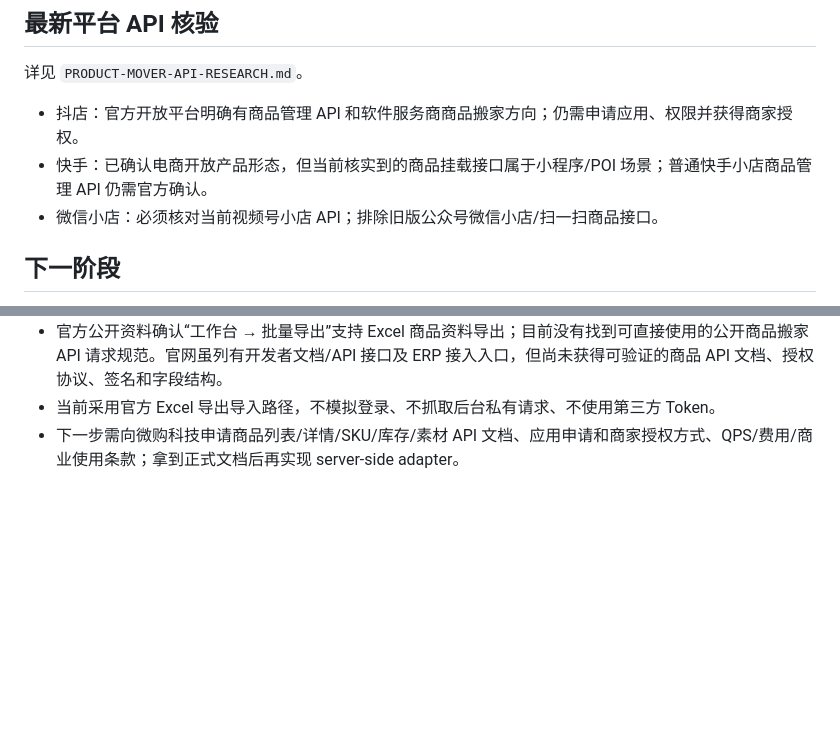
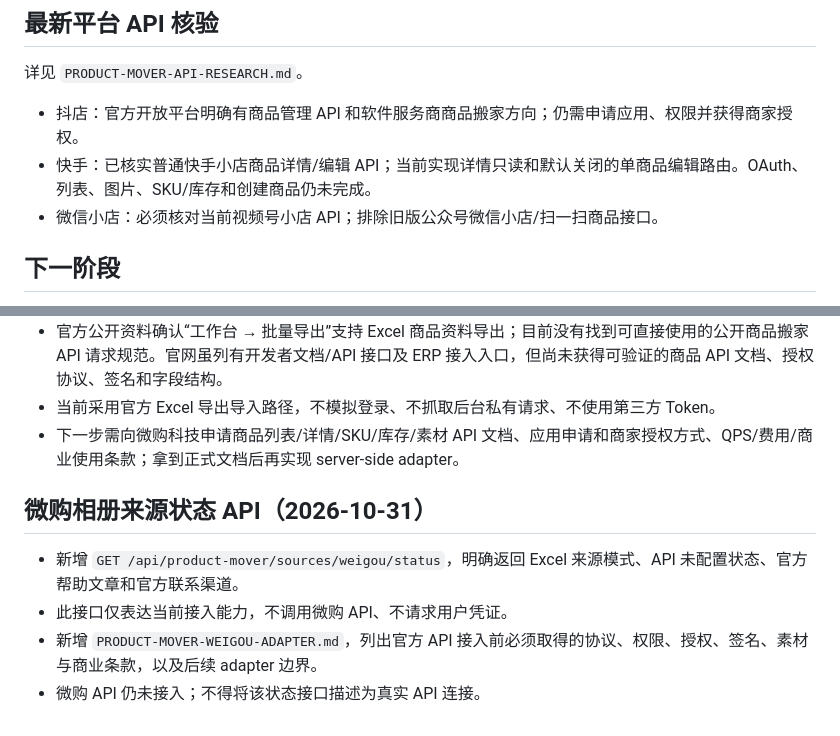
Before and after one commit to chennalan/nalan-tool, a Markdown page: PRODUCT-MOVER-STATUS.md, 2 parts joined by grey strips. Rendered like a GitHub page; blank space fills up the shorter version.

Commit message:
Refresh product mover status and document Weigou API readiness endpoint

```diff
--- a/PRODUCT-MOVER-STATUS.md
+++ b/PRODUCT-MOVER-STATUS.md
@@ -34,7 +34,7 @@
 ## 最新平台 API 核验
 详见 `PRODUCT-MOVER-API-RESEARCH.md`。
 - 抖店：官方开放平台明确有商品管理 API 和软件服务商商品搬家方向；仍需申请应用、权限并获得商家授权。
-- 快手：已确认电商开放产品形态，但当前核实到的商品挂载接口属于小程序/POI 场景；普通快手小店商品管理 API 仍需官方确认。
+- 快手：已核实普通快手小店商品详情/编辑 API；当前实现详情只读和默认关闭的单商品编辑路由。OAuth、列表、图片、SKU/库存和创建商品仍未完成。
 - 微信小店：必须核对当前视频号小店 API；排除旧版公众号微信小店/扫一扫商品接口。
 
 ## 下一阶段
@@ -70,3 +70,10 @@
 - 官方公开资料确认“工作台 → 批量导出”支持 Excel 商品资料导出；目前没有找到可直接使用的公开商品搬家 API 请求规范。官网虽列有开发者文档/API 接口及 ERP 接入入口，但尚未获得可验证的商品 API 文档、授权协议、签名和字段结构。
 - 当前采用官方 Excel 导出导入路径，不模拟登录、不抓取后台私有请求、不使用第三方 Token。
 - 下一步需向微购科技申请商品列表/详情/SKU/库存/素材 API 文档、应用申请和商家授权方式、QPS/费用/商业使用条款；拿到正式文档后再实现 server-side adapter。
+
+
+## 微购相册来源状态 API（2026-10-31）
+- 新增 `GET /api/product-mover/sources/weigou/status`，明确返回 Excel 来源模式、API 未配置状态、官方帮助文章和官方联系渠道。
+- 此接口仅表达当前接入能力，不调用微购 API、不请求用户凭证。
+- 新增 `PRODUCT-MOVER-WEIGOU-ADAPTER.md`，列出官方 API 接入前必须取得的协议、权限、授权、签名、素材与商业条款，以及后续 adapter 边界。
+- 微购 API 仍未接入；不得将该状态接口描述为真实 API 连接。
```
